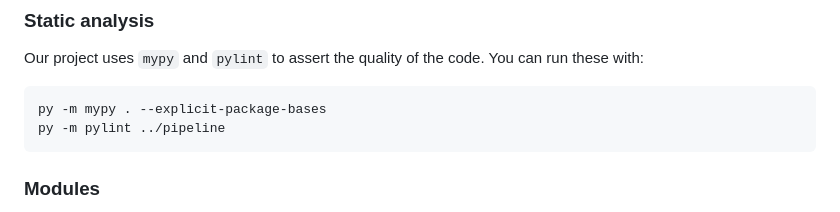
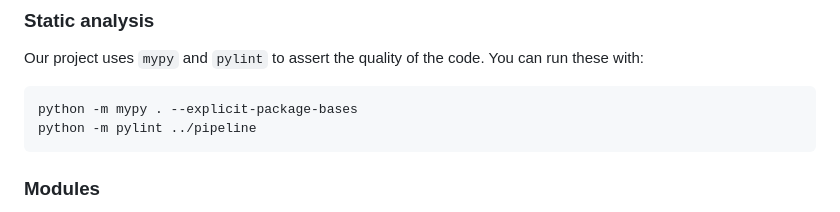
Before and after one commit to GDSC-Delft-Dev/apa, a Markdown page: src/pipeline/README.md, the part around the change. Rendered like a GitHub page.

Commit message:
fix readme cmd

````diff
--- a/src/pipeline/README.md
+++ b/src/pipeline/README.md
@@ -24,8 +24,8 @@ You can then run the default pipeline with
 Our project uses `mypy` and `pylint` to assert the quality of the code. You can run these with:
 
 ```
-py -m mypy . --explicit-package-bases
-py -m pylint ../pipeline
+python -m mypy . --explicit-package-bases
+python -m pylint ../pipeline
 ```
 
 ### Modules
````
